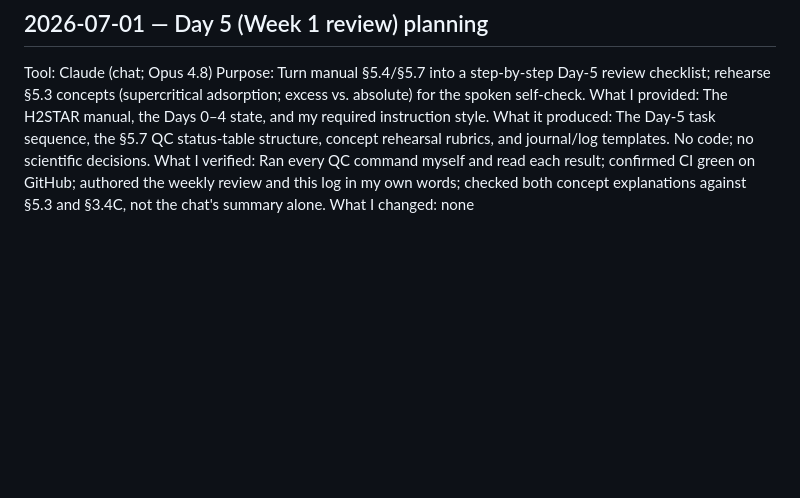
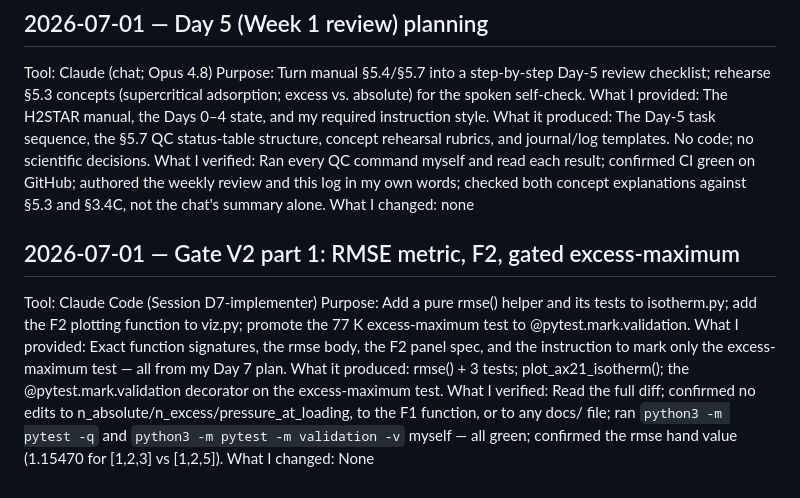
Before and after one commit to AvinGupta-ship-it/h2star, a Markdown page: docs/ai_usage_log.md, the part around the change. Drawn GitHub-style; blank space fills up the shorter version.

```diff
--- a/docs/ai_usage_log.md
+++ b/docs/ai_usage_log.md
@@ -43,3 +43,17 @@ What I verified: Ran every QC command myself and read each result; confirmed CI
   authored the weekly review and this log in my own words; checked both concept explanations against
   §5.3 and §3.4C, not the chat's summary alone.
 What I changed: none
+
+## 2026-07-01 — Gate V2 part 1: RMSE metric, F2, gated excess-maximum
+Tool: Claude Code (Session D7-implementer)
+Purpose: Add a pure rmse() helper and its tests to isotherm.py; add the F2 plotting
+  function to viz.py; promote the 77 K excess-maximum test to @pytest.mark.validation.
+What I provided: Exact function signatures, the rmse body, the F2 panel spec, and the
+  instruction to mark only the excess-maximum test — all from my Day 7 plan.
+What it produced: rmse() + 3 tests; plot_ax21_isotherm(); the @pytest.mark.validation
+  decorator on the excess-maximum test.
+What I verified: Read the full diff; confirmed no edits to n_absolute/n_excess/pressure_at_loading,
+  to the F1 function, or to any docs/ file; ran `python3 -m pytest -q` and
+  `python3 -m pytest -m validation -v` myself — all green; confirmed the rmse hand value
+  (1.15470 for [1,2,3] vs [1,2,5]).
+What I changed: None
```
Also changed, not shown: docs/progress_journal.md (+59 -0 lines).
